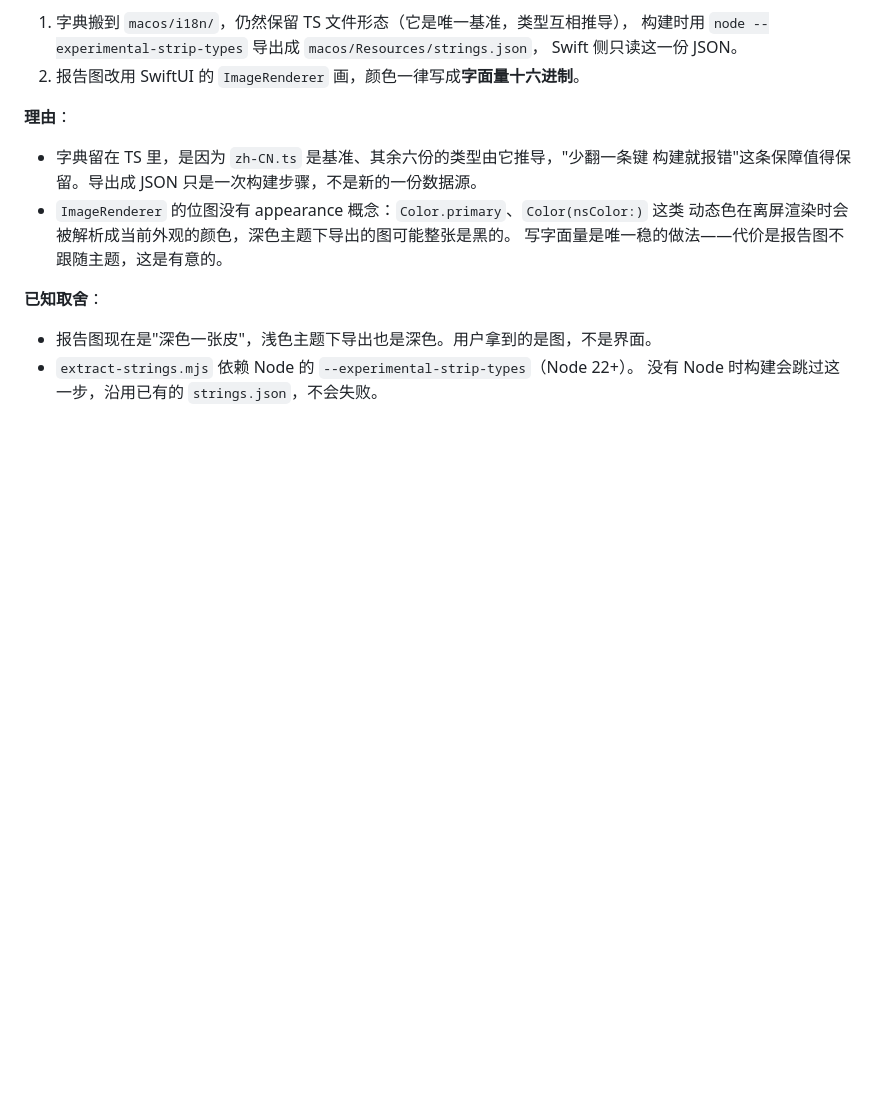
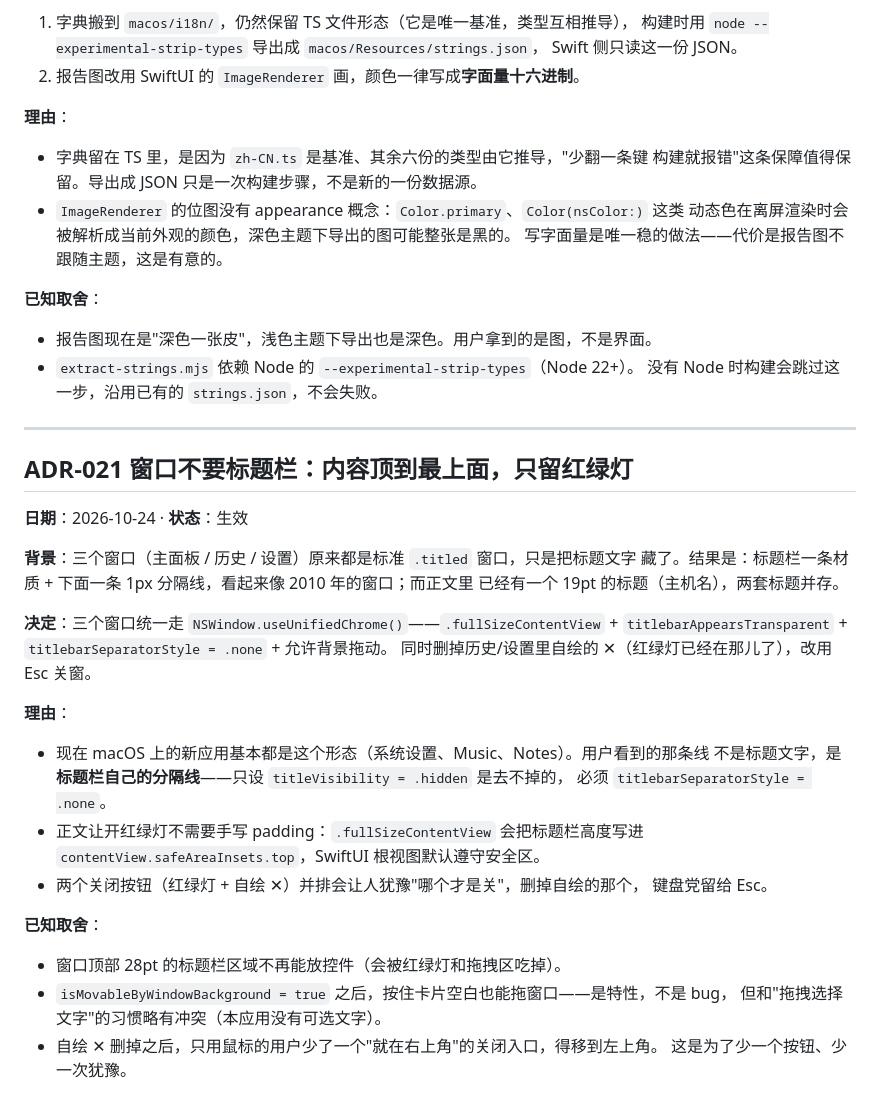
Before and after one commit to EZLive00/EZPCMonitor, a Markdown page: docs/DECISIONS.md, the part around the change. GitHub-like rendering; blank space fills up the shorter version.

```diff
--- a/docs/DECISIONS.md
+++ b/docs/DECISIONS.md
@@ -578,3 +578,35 @@ SwiftPM）、用 UniFFI 之类的绑定生成器、或者手写一层 C ABI。
 - 报告图现在是"深色一张皮"，浅色主题下导出也是深色。用户拿到的是图，不是界面。
 - `extract-strings.mjs` 依赖 Node 的 `--experimental-strip-types`（Node 22+）。
   没有 Node 时构建会跳过这一步，沿用已有的 `strings.json`，不会失败。
+
+---
+
+## ADR-021 窗口不要标题栏：内容顶到最上面，只留红绿灯
+
+**日期**：2026-10-24 · **状态**：生效
+
+**背景**：三个窗口（主面板 / 历史 / 设置）原来都是标准 `.titled` 窗口，只是把标题文字
+藏了。结果是：标题栏一条材质 + 下面一条 1px 分隔线，看起来像 2010 年的窗口；而正文里
+已经有一个 19pt 的标题（主机名），两套标题并存。
+
+**决定**：三个窗口统一走 `NSWindow.useUnifiedChrome()`——`.fullSizeContentView` +
+`titlebarAppearsTransparent` + `titlebarSeparatorStyle = .none` + 允许背景拖动。
+同时删掉历史/设置里自绘的 ✕（红绿灯已经在那儿了），改用 Esc 关窗。
+
+**理由**：
+
+- 现在 macOS 上的新应用基本都是这个形态（系统设置、Music、Notes）。用户看到的那条线
+  不是标题文字，是**标题栏自己的分隔线**——只设 `titleVisibility = .hidden` 是去不掉的，
+  必须 `titlebarSeparatorStyle = .none`。
+- 正文让开红绿灯不需要手写 padding：`.fullSizeContentView` 会把标题栏高度写进
+  `contentView.safeAreaInsets.top`，SwiftUI 根视图默认遵守安全区。
+- 两个关闭按钮（红绿灯 + 自绘 ✕）并排会让人犹豫"哪个才是关"，删掉自绘的那个，
+  键盘党留给 Esc。
+
+**已知取舍**：
+
+- 窗口顶部 28pt 的标题栏区域不再能放控件（会被红绿灯和拖拽区吃掉）。
+- `isMovableByWindowBackground = true` 之后，按住卡片空白也能拖窗口——是特性，不是 bug，
+  但和"拖拽选择文字"的习惯略有冲突（本应用没有可选文字）。
+- 自绘 ✕ 删掉之后，只用鼠标的用户少了一个"就在右上角"的关闭入口，得移到左上角。
+  这是为了少一个按钮、少一次犹豫。
```
Also changed, not shown: README.md (+5 -0 lines), docs/screenshots/native-dashboard-light.png (added), docs/screenshots/native-dashboard.png, docs/screenshots/native-history.png, docs/screenshots/native-settings.png, 14 other files.
